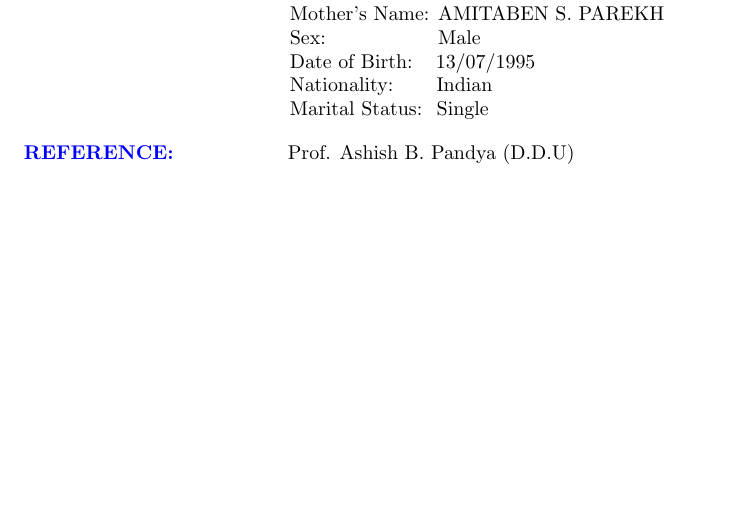
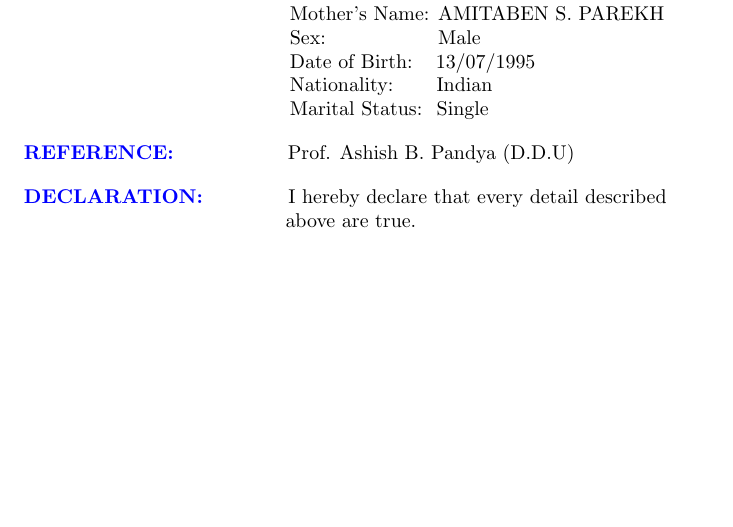
Before and after one commit to jay-1307/jayparekh_resume, a LaTeX CV (jayparekh_resume.tex): part of page 2 of 2, cut so that both start at the same text. Compiled offline with pdfLaTeX.

Commit message:
i add my declaration details

```diff
--- a/jayparekh_resume.tex
+++ b/jayparekh_resume.tex
@@ -144,4 +144,9 @@ GUJARAT
 	\hspace{0.7in}
 	Prof. Ashish B. Pandya (D.D.U)
 \end{flushleft}
+\begin{flushleft}
+	\textcolor{blue}{\textbf{DECLARATION:}}
+	\hspace{0.5in}
+	I hereby declare that every detail described\\ \hspace{1.77in} above are true.
+\end{flushleft}
 \end{document}
```
Also changed, not shown: jayparekh_resume.pdf, 2 other files.
